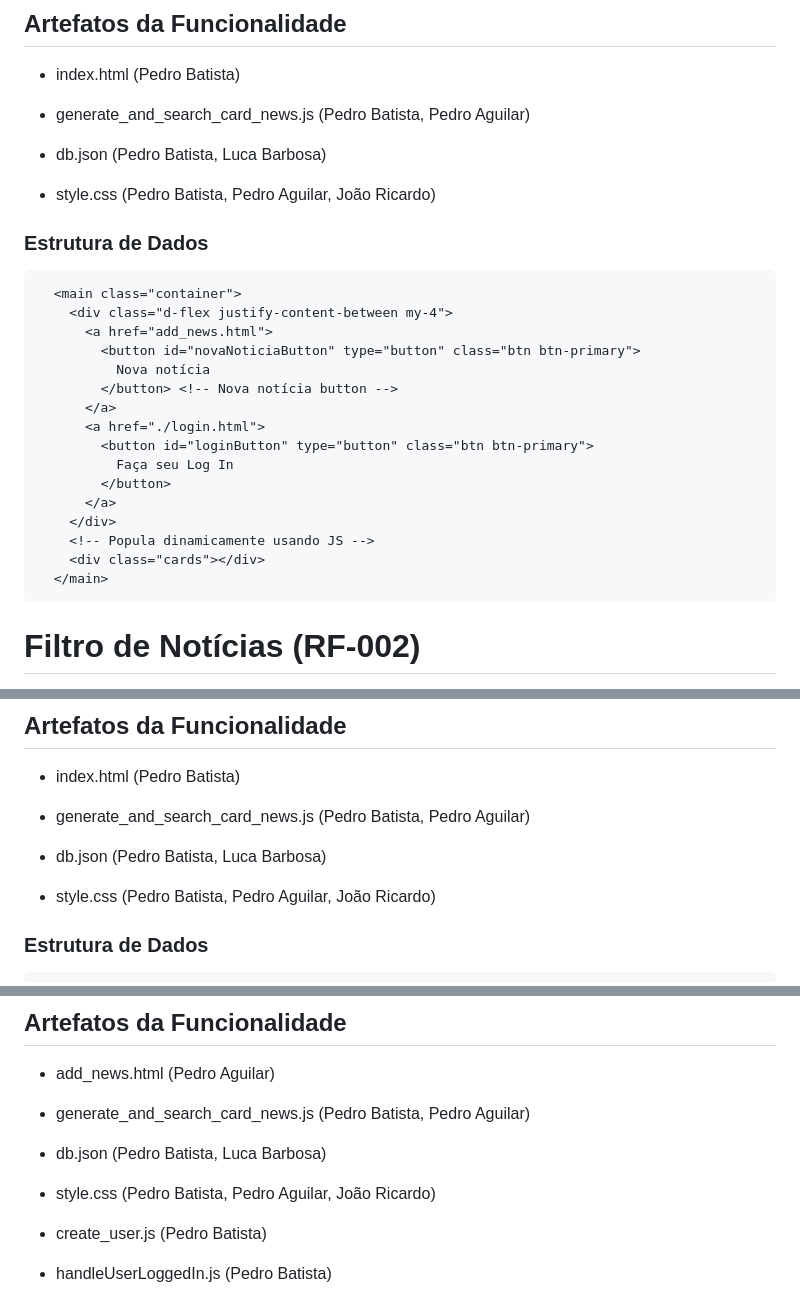
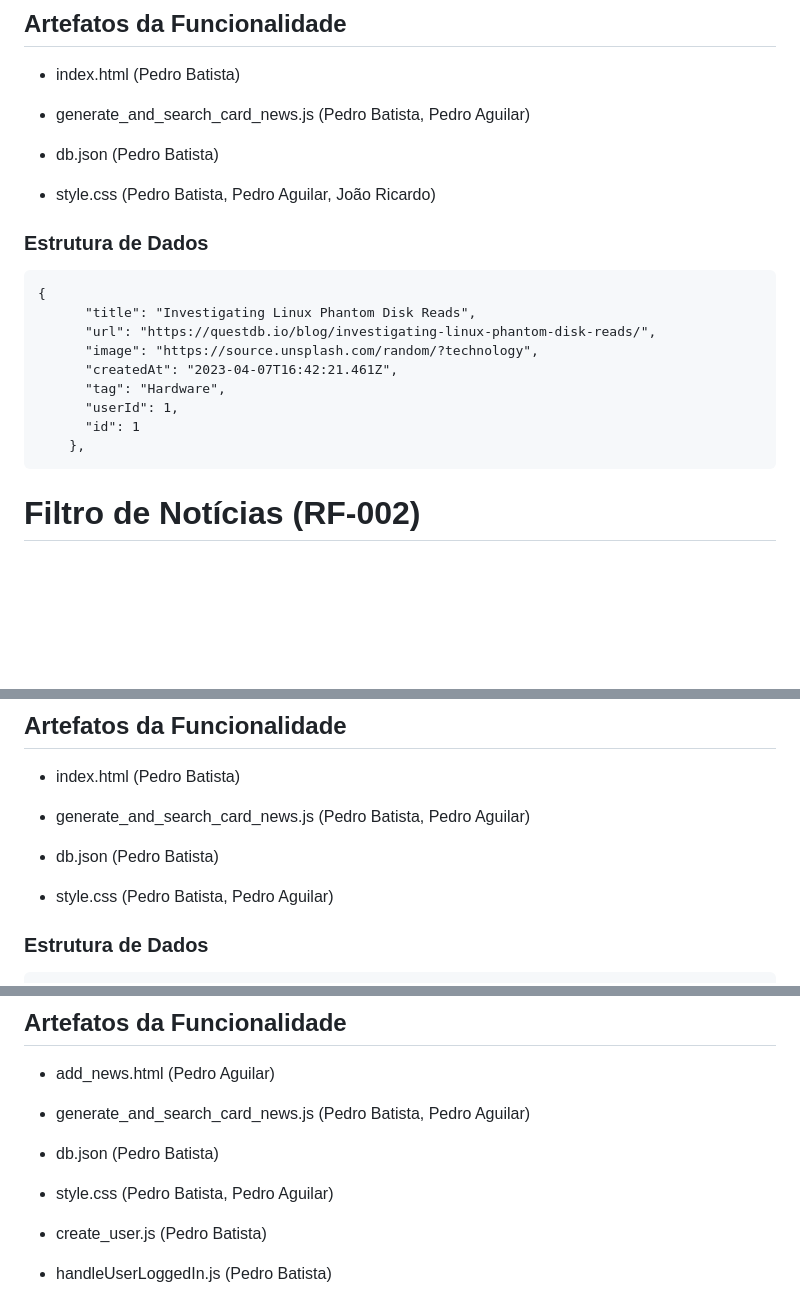
Before and after one commit to ICEI-PUC-Minas-PMV-ADS/pmv-ads-2023-1-e1-proj-web-t16-e1-proj-web-t16-time4-portalnoticias, a Markdown page: docs/07-Programação de Funcionalidades.md, 3 parts joined by grey strips. Drawn GitHub-style; blank space fills up the shorter version.

````diff
--- a/docs/07-Programação de Funcionalidades.md
+++ b/docs/07-Programação de Funcionalidades.md
@@ -16,29 +16,22 @@ A tela principal do site exibe as notícias mais recentes que foram postadas. Ao
 
 - generate_and_search_card_news.js (Pedro Batista, Pedro Aguilar)
 
-- db.json (Pedro Batista, Luca Barbosa)
+- db.json (Pedro Batista)
 
 - style.css (Pedro Batista, Pedro Aguilar, João Ricardo)
 
 ### Estrutura de Dados
 
 ```
-  <main class="container">
-    <div class="d-flex justify-content-between my-4">
-      <a href="add_news.html">
-        <button id="novaNoticiaButton" type="button" class="btn btn-primary">
-          Nova notícia
-        </button> <!-- Nova notícia button -->
-      </a>
-      <a href="./login.html">
-        <button id="loginButton" type="button" class="btn btn-primary">
-          Faça seu Log In
-        </button>
-      </a>
-    </div>
-    <!-- Popula dinamicamente usando JS -->
-    <div class="cards"></div>
-  </main>
+{
+      "title": "Investigating Linux Phantom Disk Reads",
+      "url": "https://questdb.io/blog/investigating-linux-phantom-disk-reads/",
+      "image": "https://source.unsplash.com/random/?technology",
+      "createdAt": "2023-04-07T16:42:21.461Z",
+      "tag": "Hardware",
+      "userId": 1,
+      "id": 1
+    },
 ```
 
 
@@ -54,9 +47,9 @@ A tela principal apresenta uma caixa de busca, aonde o usuário pode digitar um
 
 - generate_and_search_card_news.js (Pedro Batista, Pedro Aguilar)
 
-- db.json (Pedro Batista, Luca Barbosa)
+- db.json (Pedro Batista)
 
-- style.css (Pedro Batista, Pedro Aguilar, João Ricardo)
+- style.css (Pedro Batista, Pedro Aguilar)
 
 ### Estrutura de Dados
 
@@ -87,9 +80,9 @@ Criando uma conta e logando na mesma, os usuários podem adicionar novas notíci
 
 - generate_and_search_card_news.js (Pedro Batista, Pedro Aguilar)
 
-- db.json (Pedro Batista, Luca Barbosa)
+- db.json (Pedro Batista)
 
-- style.css (Pedro Batista, Pedro Aguilar, João Ricardo)
+- style.css (Pedro Batista, Pedro Aguilar)
 
 - create_user.js (Pedro Batista)
 
````
Also changed, not shown: other parts of docs/07-Programação de Funcionalidades.md (+2 -2 lines).
